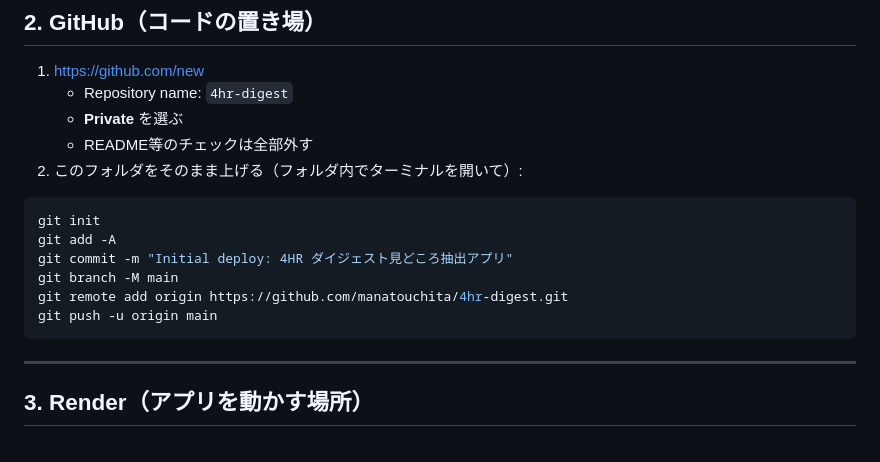
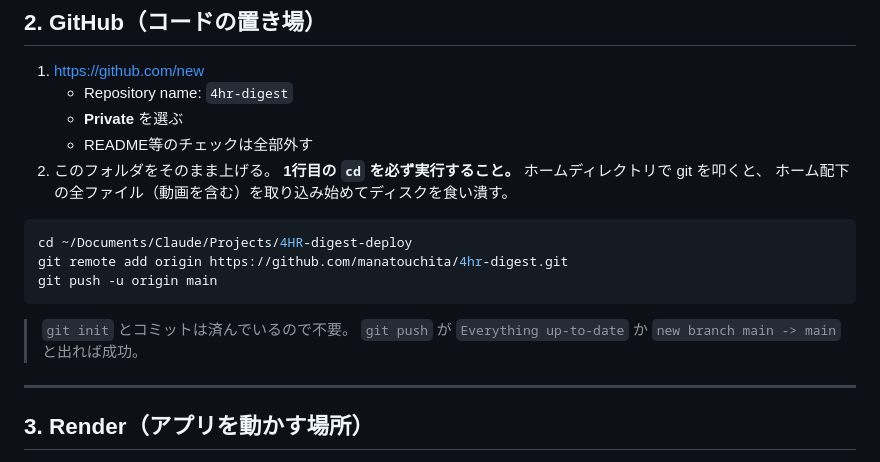
Before and after one commit to manatouchita/4hr-digest, a Markdown page: DEPLOY.md, the part around the change. Rendered like a GitHub page.

Commit message:
手順2から git init を削除し、cd の必須を明記（ホームで実行する事故の防止）

````diff
--- a/DEPLOY.md
+++ b/DEPLOY.md
@@ -33,16 +33,18 @@ Renderの無料プランは再起動でファイルが消える。消えて困
    - Repository name: `4hr-digest`
    - **Private** を選ぶ
    - README等のチェックは全部外す
-2. このフォルダをそのまま上げる（フォルダ内でターミナルを開いて）:
+2. このフォルダをそのまま上げる。
+   **1行目の `cd` を必ず実行すること。** ホームディレクトリで git を叩くと、
+   ホーム配下の全ファイル（動画を含む）を取り込み始めてディスクを食い潰す。
 
 ```bash
-git init
-git add -A
-git commit -m "Initial deploy: 4HR ダイジェスト見どころ抽出アプリ"
-git branch -M main
+cd ~/Documents/Claude/Projects/4HR-digest-deploy
 git remote add origin https://github.com/manatouchita/4hr-digest.git
 git push -u origin main
 ```
+
+> `git init` とコミットは済んでいるので不要。
+> `git push` が `Everything up-to-date` か `new branch main -> main` と出れば成功。
 
 ---
 
````
